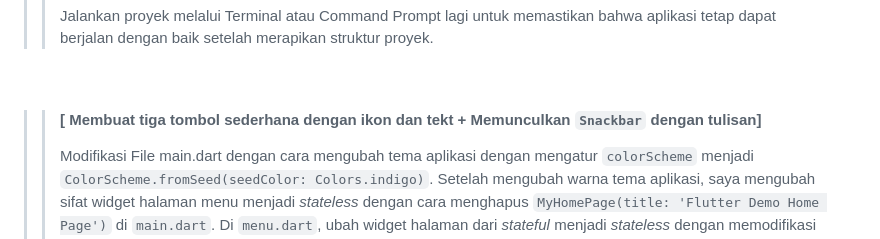
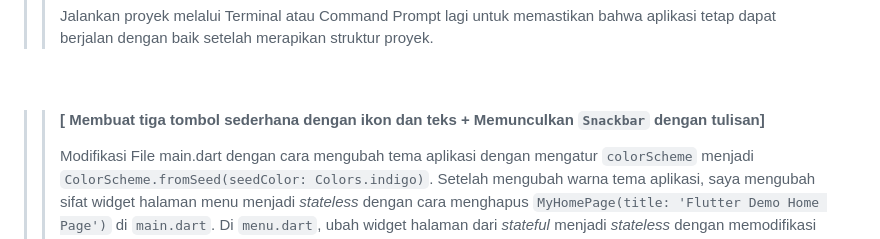
Before and after one commit to adhan-857/pachill-market-mobile, a Markdown page: README.md, the part around the change. Drawn GitHub-style.

Commit message:
Selesai Mengerjakan Tugas 7

```diff
--- a/README.md
+++ b/README.md
@@ -17,7 +17,7 @@
 >> Jalankan proyek melalui Terminal atau Command Prompt lagi untuk memastikan bahwa aplikasi tetap dapat berjalan dengan baik setelah merapikan struktur proyek.
 <br>
 
->> #### [ Membuat tiga tombol sederhana dengan ikon dan tekt + Memunculkan `Snackbar` dengan tulisan]
+>> #### [ Membuat tiga tombol sederhana dengan ikon dan teks + Memunculkan `Snackbar` dengan tulisan]
 >> Modifikasi File main.dart dengan cara mengubah tema aplikasi dengan mengatur `colorScheme` menjadi `ColorScheme.fromSeed(seedColor: Colors.indigo)`. Setelah mengubah warna tema aplikasi, saya mengubah sifat widget halaman menu menjadi *stateless* dengan cara menghapus `MyHomePage(title: 'Flutter Demo Home Page')` di `main.dart`. Di `menu.dart`, ubah widget halaman dari *stateful* menjadi *stateless* dengan memodifikasi kode.
 >>
 >> Setelah mengubah sifat widget halaman menu menjadi stateless, saya menambahkan teks dan card untuk memperlihatkan barang yang dijual. Pertama, kita *define* tipe pada list:<br>
```
